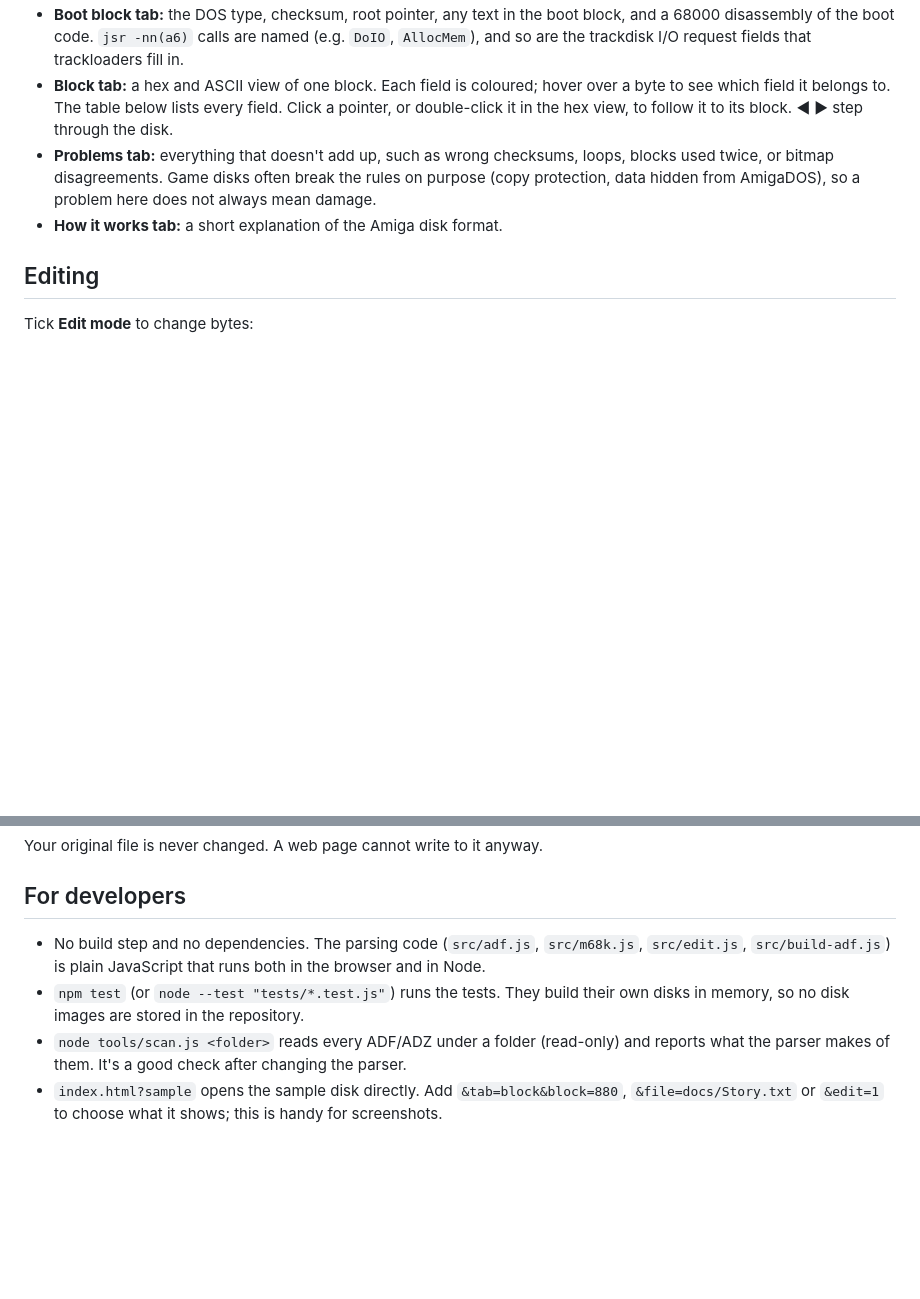
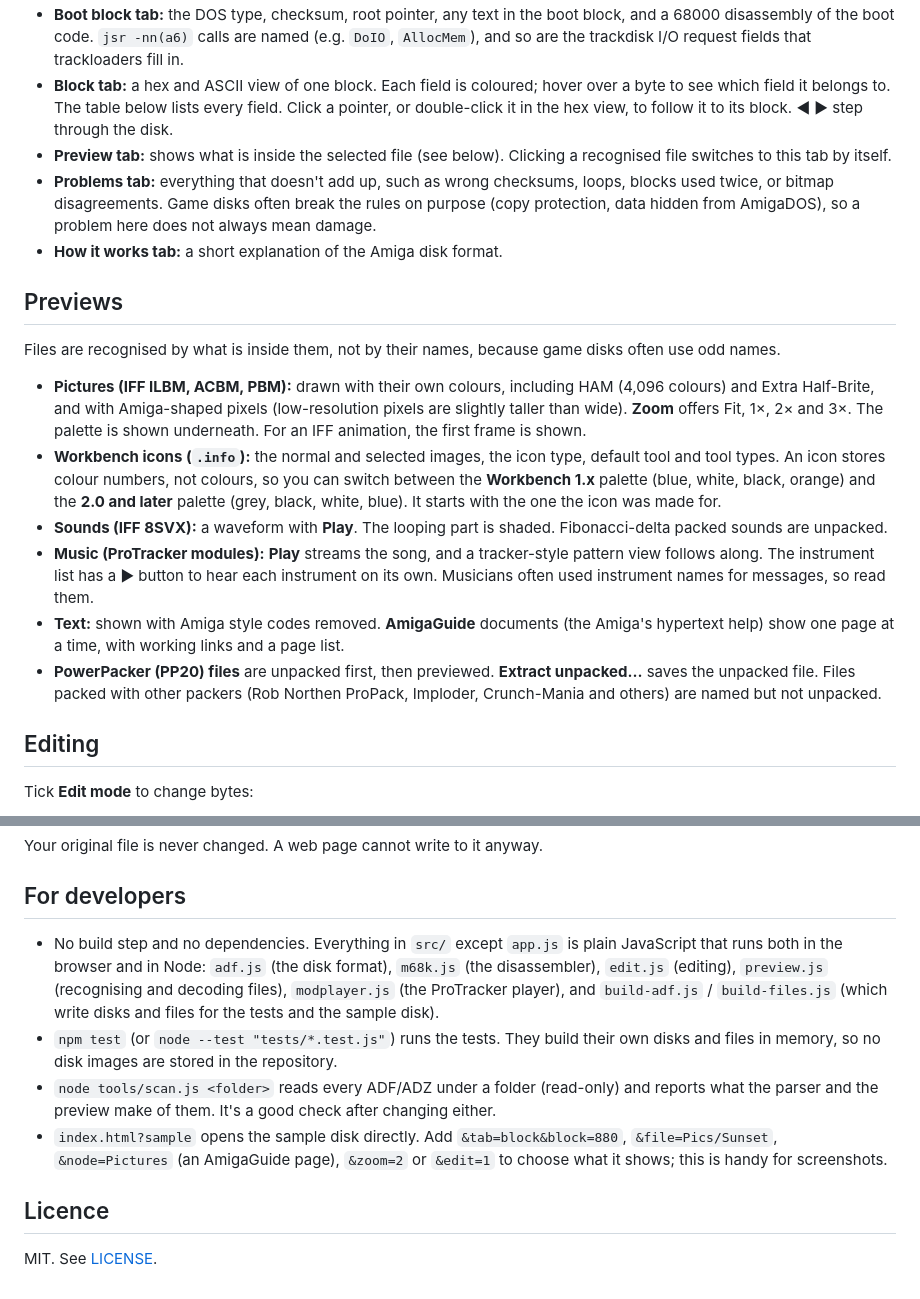
Before and after one commit to Trustyferret/AmigaDiskViewer, a Markdown page: README.md, 2 parts joined by grey strips. Rendered like a GitHub page; blank space fills up the shorter version.

```diff
--- a/README.md
+++ b/README.md
@@ -20,7 +41,19 @@ ADF is the standard image of an 880 KB DD floppy (HD 1.76 MB images work too, as
 - **Boot block tab:** the DOS type, checksum, root pointer, any text in the boot block, and a 68000 disassembly of the boot code. `jsr -nn(a6)` calls are named (e.g. `DoIO`, `AllocMem`), and so are the trackdisk I/O request fields that trackloaders fill in.
 - **Block tab:** a hex and ASCII view of one block. Each field is coloured; hover over a byte to see which field it belongs to. The table below lists every field. Click a pointer, or double-click it in the hex view, to follow it to its block. ◀ ▶ step through the disk.
+- **Preview tab:** shows what is inside the selected file (see below). Clicking a recognised file switches to this tab by itself.
 - **Problems tab:** everything that doesn't add up, such as wrong checksums, loops, blocks used twice, or bitmap disagreements. Game disks often break the rules on purpose (copy protection, data hidden from AmigaDOS), so a problem here does not always mean damage.
 - **How it works tab:** a short explanation of the Amiga disk format.
+
+## Previews
+
+Files are recognised by what is inside them, not by their names, because game disks often use odd names.
+
+- **Pictures (IFF ILBM, ACBM, PBM):** drawn with their own colours, including HAM (4,096 colours) and Extra Half-Brite, and with Amiga-shaped pixels (low-resolution pixels are slightly taller than wide). **Zoom** offers Fit, 1×, 2× and 3×. The palette is shown underneath. For an IFF animation, the first frame is shown.
+- **Workbench icons (`.info`):** the normal and selected images, the icon type, default tool and tool types. An icon stores colour numbers, not colours, so you can switch between the **Workbench 1.x** palette (blue, white, black, orange) and the **2.0 and later** palette (grey, black, white, blue). It starts with the one the icon was made for.
+- **Sounds (IFF 8SVX):** a waveform with **Play**. The looping part is shaded. Fibonacci-delta packed sounds are unpacked.
+- **Music (ProTracker modules):** **Play** streams the song, and a tracker-style pattern view follows along. The instrument list has a ▶ button to hear each instrument on its own. Musicians often used instrument names for messages, so read them.
+- **Text:** shown with Amiga style codes removed. **AmigaGuide** documents (the Amiga's hypertext help) show one page at a time, with working links and a page list.
+- **PowerPacker (PP20) files** are unpacked first, then previewed. **Extract unpacked…** saves the unpacked file. Files packed with other packers (Rob Northen ProPack, Imploder, Crunch-Mania and others) are named but not unpacked.
 
 ## Editing
 
@@ -35,7 +68,11 @@ Your original file is never changed. A web page cannot write to it anyway.
 
 ## For developers
 
-- No build step and no dependencies. The parsing code (`src/adf.js`, `src/m68k.js`, `src/edit.js`, `src/build-adf.js`) is plain JavaScript that runs both in the browser and in Node.
-- `npm test` (or `node --test "tests/*.test.js"`) runs the tests. They build their own disks in memory, so no disk images are stored in the repository.
-- `node tools/scan.js <folder>` reads every ADF/ADZ under a folder (read-only) and reports what the parser makes of them. It's a good check after changing the parser.
-- `index.html?sample` opens the sample disk directly. Add `&tab=block&block=880`, `&file=docs/Story.txt` or `&edit=1` to choose what it shows; this is handy for screenshots.
+- No build step and no dependencies. Everything in `src/` except `app.js` is plain JavaScript that runs both in the browser and in Node: `adf.js` (the disk format), `m68k.js` (the disassembler), `edit.js` (editing), `preview.js` (recognising and decoding files), `modplayer.js` (the ProTracker player), and `build-adf.js` / `build-files.js` (which write disks and files for the tests and the sample disk).
+- `npm test` (or `node --test "tests/*.test.js"`) runs the tests. They build their own disks and files in memory, so no disk images are stored in the repository.
+- `node tools/scan.js <folder>` reads every ADF/ADZ under a folder (read-only) and reports what the parser and the preview make of them. It's a good check after changing either.
+- `index.html?sample` opens the sample disk directly. Add `&tab=block&block=880`, `&file=Pics/Sunset`, `&node=Pictures` (an AmigaGuide page), `&zoom=2` or `&edit=1` to choose what it shows; this is handy for screenshots.
+
+## Licence
+
+MIT. See [LICENSE](LICENSE).
```
Also changed, not shown: other parts of README.md (+25 -4 lines), CLAUDE.md (+9 -5 lines), docs/screenshots/boot-block.png (added), docs/screenshots/hex-view.png (added), docs/screenshots/icons.png (added), docs/screenshots/music.png (added), docs/screenshots/overview.png (added), 10 other files.
